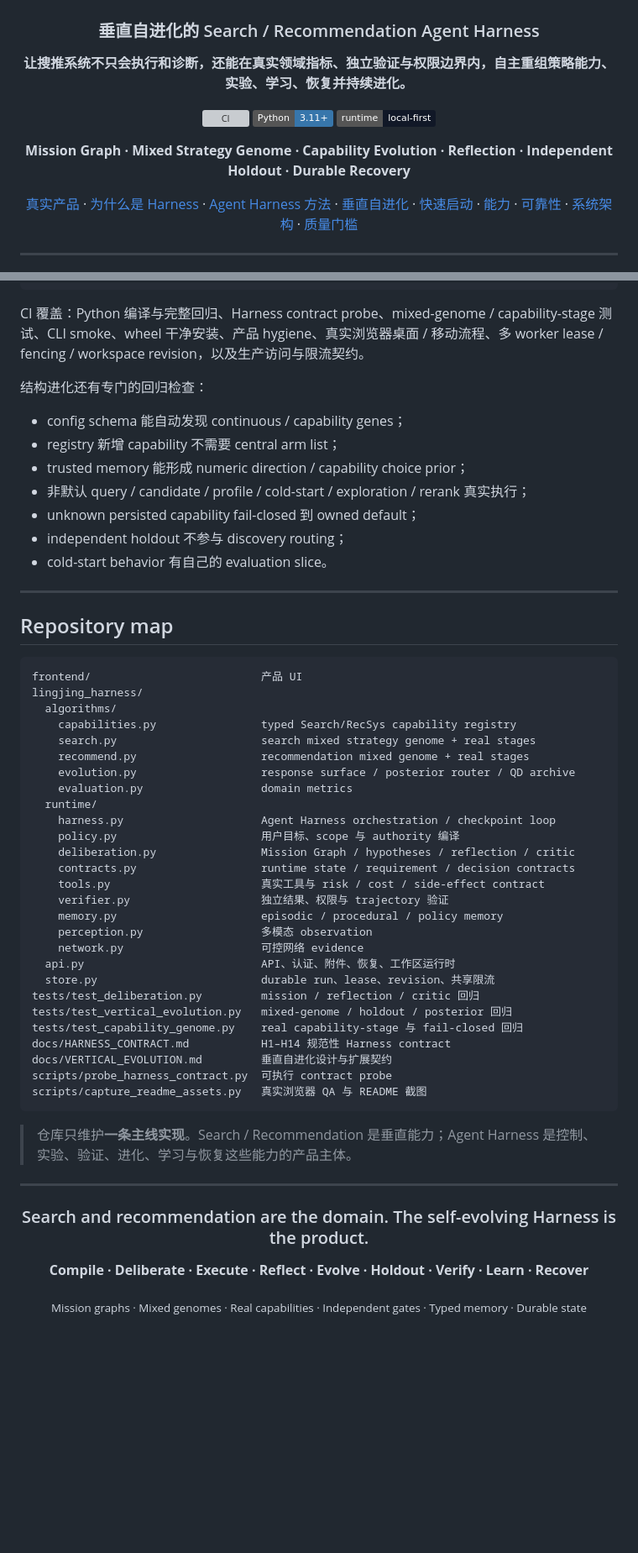
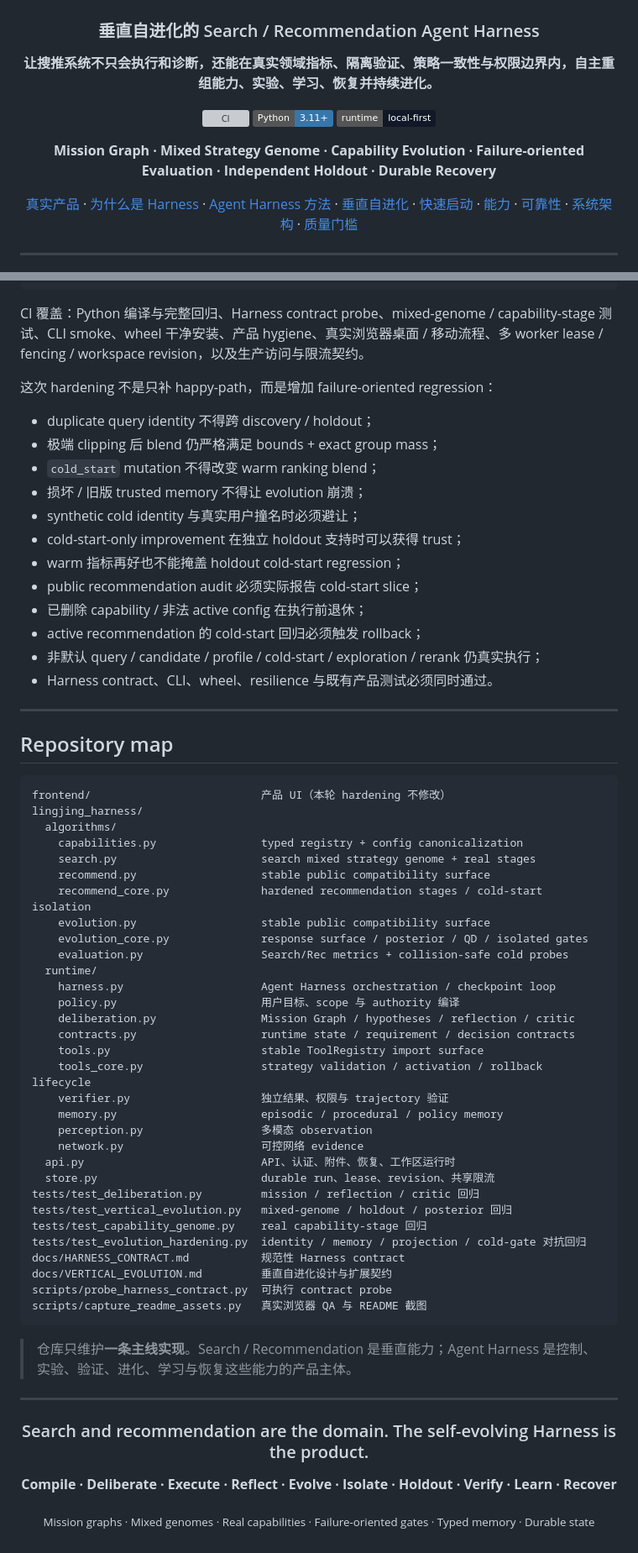
Before and after one commit to jiaweine/recsys-harness, a Markdown page: README.md, 2 parts joined by grey strips. Shown at 84% size. GitHub-like rendering; badges without logos; blank space fills up the shorter version; grey boxes are pictures that could not be loaded.

Commit message:
Correct README around hardened vertical evolution

````diff
--- a/README.md
+++ b/README.md
@@ -4,13 +4,13 @@
 
 ### 垂直自进化的 Search / Recommendation Agent Harness
 
-**让搜推系统不只会执行和诊断，还能在真实领域指标、独立验证与权限边界内，自主重组策略能力、实验、学习、恢复并持续进化。**
+**让搜推系统不只会执行和诊断，还能在真实领域指标、隔离验证、策略一致性与权限边界内，自主重组能力、实验、学习、恢复并持续进化。**
 
 [![CI](https://github.com/jiaweine/recsys-harness/actions/workflows/ci.yml/badge.svg)](https://github.com/jiaweine/recsys-harness/actions/workflows/ci.yml)
 ![Python 3.11+](https://img.shields.io/badge/Python-3.11%2B-3776AB?logo=python&logoColor=white)
 ![Local-first](https://img.shields.io/badge/runtime-local--first-111827)
 
-**Mission Graph · Mixed Strategy Genome · Capability Evolution · Reflection · Independent Holdout · Durable Recovery**
+**Mission Graph · Mixed Strategy Genome · Capability Evolution · Failure-oriented Evaluation · Independent Holdout · Durable Recovery**
 
 [真实产品](#真实产品) · [为什么是 Harness](#为什么是-harness) · [Agent Harness 方法](#agent-harness-方法) · [垂直自进化](#垂直自进化从参数到能力) · [快速启动](#快速启动) · [能力](#能力) · [可靠性](#可靠性) · [系统架构](#系统架构) · [质量门槛](#质量门槛)
 
@@ -707,35 +785,43 @@ python scripts/probe_harness_contract.py
 
 CI 覆盖：Python 编译与完整回归、Harness contract probe、mixed-genome / capability-stage 测试、CLI smoke、wheel 干净安装、产品 hygiene、真实浏览器桌面 / 移动流程、多 worker lease / fencing / workspace revision，以及生产访问与限流契约。
 
-结构进化还有专门的回归检查：
+这次 hardening 不是只补 happy-path，而是增加 failure-oriented regression：
 
-- config schema 能自动发现 continuous / capability genes；
-- registry 新增 capability 不需要 central arm list；
-- trusted memory 能形成 numeric direction / capability choice prior；
-- 非默认 query / candidate / profile / cold-start / exploration / rerank 真实执行；
-- unknown persisted capability fail-closed 到 owned default；
-- independent holdout 不参与 discovery routing；
-- cold-start behavior 有自己的 evaluation slice。
+- duplicate query identity 不得跨 discovery / holdout；
+- 极端 clipping 后 blend 仍严格满足 bounds + exact group mass；
+- `cold_start` mutation 不得改变 warm ranking blend；
+- 损坏 / 旧版 trusted memory 不得让 evolution 崩溃；
+- synthetic cold identity 与真实用户撞名时必须避让；
+- cold-start-only improvement 在独立 holdout 支持时可以获得 trust；
+- warm 指标再好也不能掩盖 holdout cold-start regression；
+- public recommendation audit 必须实际报告 cold-start slice；
+- 已删除 capability / 非法 active config 在执行前退休；
+- active recommendation 的 cold-start 回归必须触发 rollback；
+- 非默认 query / candidate / profile / cold-start / exploration / rerank 仍真实执行；
+- Harness contract、CLI、wheel、resilience 与既有产品测试必须同时通过。
 
 ---
 
 ## Repository map
 
 ```text
-frontend/                          产品 UI
+frontend/                          产品 UI（本轮 hardening 不修改）
 lingjing_harness/
   algorithms/
-    capabilities.py                typed Search/RecSys capability registry
+    capabilities.py                typed registry + config canonicalization
     search.py                      search mixed strategy genome + real stages
-    recommend.py                   recommendation mixed genome + real stages
-    evolution.py                   response surface / posterior router / QD archive
-    evaluation.py                  domain metrics
+    recommend.py                   stable public compatibility surface
+    recommend_core.py              hardened recommendation stages / cold-start isolation
+    evolution.py                   stable public compatibility surface
+    evolution_core.py              response surface / posterior / QD / isolated gates
+    evaluation.py                  Search/Rec metrics + collision-safe cold probes
   runtime/
     harness.py                     Agent Harness orchestration / checkpoint loop
     policy.py                      用户目标、scope 与 authority 编译
     deliberation.py                Mission Graph / hypotheses / reflection / critic
     contracts.py                   runtime state / requirement / decision contracts
-    tools.py                       真实工具与 risk / cost / side-effect contract
+    tools.py                       stable ToolRegistry import surface
+    tools_core.py                  strategy validation / activation / rollback lifecycle
     verifier.py                    独立结果、权限与 trajectory 验证
     memory.py                      episodic / procedural / policy memory
     perception.py                  多模态 observation
@@ -744,8 +830,9 @@ lingjing_harness/
   store.py                         durable run、lease、revision、共享限流
 tests/test_deliberation.py         mission / reflection / critic 回归
 tests/test_vertical_evolution.py   mixed-genome / holdout / posterior 回归
-tests/test_capability_genome.py    real capability-stage 与 fail-closed 回归
-docs/HARNESS_CONTRACT.md           H1–H14 规范性 Harness contract
+tests/test_capability_genome.py    real capability-stage 回归
+tests/test_evolution_hardening.py  identity / memory / projection / cold-gate 对抗回归
+docs/HARNESS_CONTRACT.md           规范性 Harness contract
 docs/VERTICAL_EVOLUTION.md         垂直自进化设计与扩展契约
 scripts/probe_harness_contract.py  可执行 contract probe
 scripts/capture_readme_assets.py   真实浏览器 QA 与 README 截图
@@ -759,8 +846,8 @@ scripts/capture_readme_assets.py   真实浏览器 QA 与 README 截图
 
 ### Search and recommendation are the domain. The self-evolving Harness is the product.
 
-**Compile · Deliberate · Execute · Reflect · Evolve · Holdout · Verify · Learn · Recover**
+**Compile · Deliberate · Execute · Reflect · Evolve · Isolate · Holdout · Verify · Learn · Recover**
 
-<sub>Mission graphs · Mixed genomes · Real capabilities · Independent gates · Typed memory · Durable state</sub>
+<sub>Mission graphs · Mixed genomes · Real capabilities · Failure-oriented gates · Typed memory · Durable state</sub>
 
 </div>
````
Also changed, not shown: other parts of README.md (+114 -36 lines).
